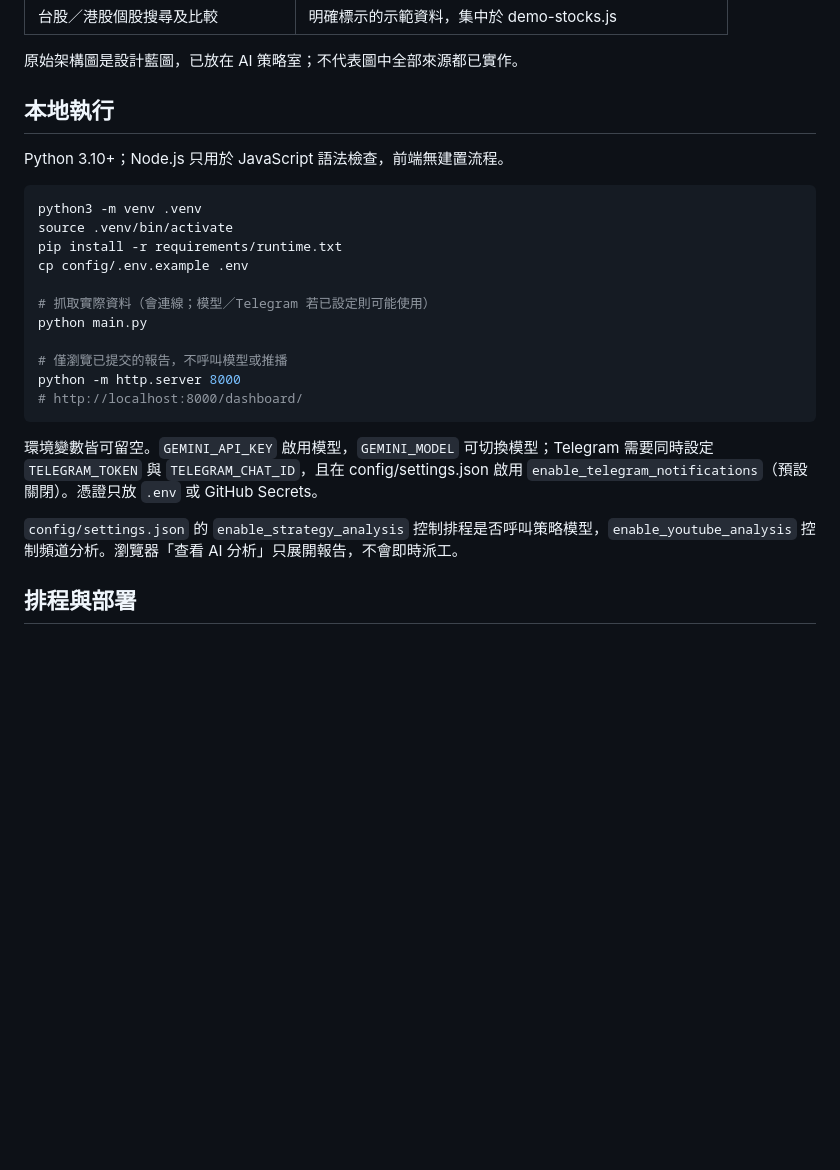
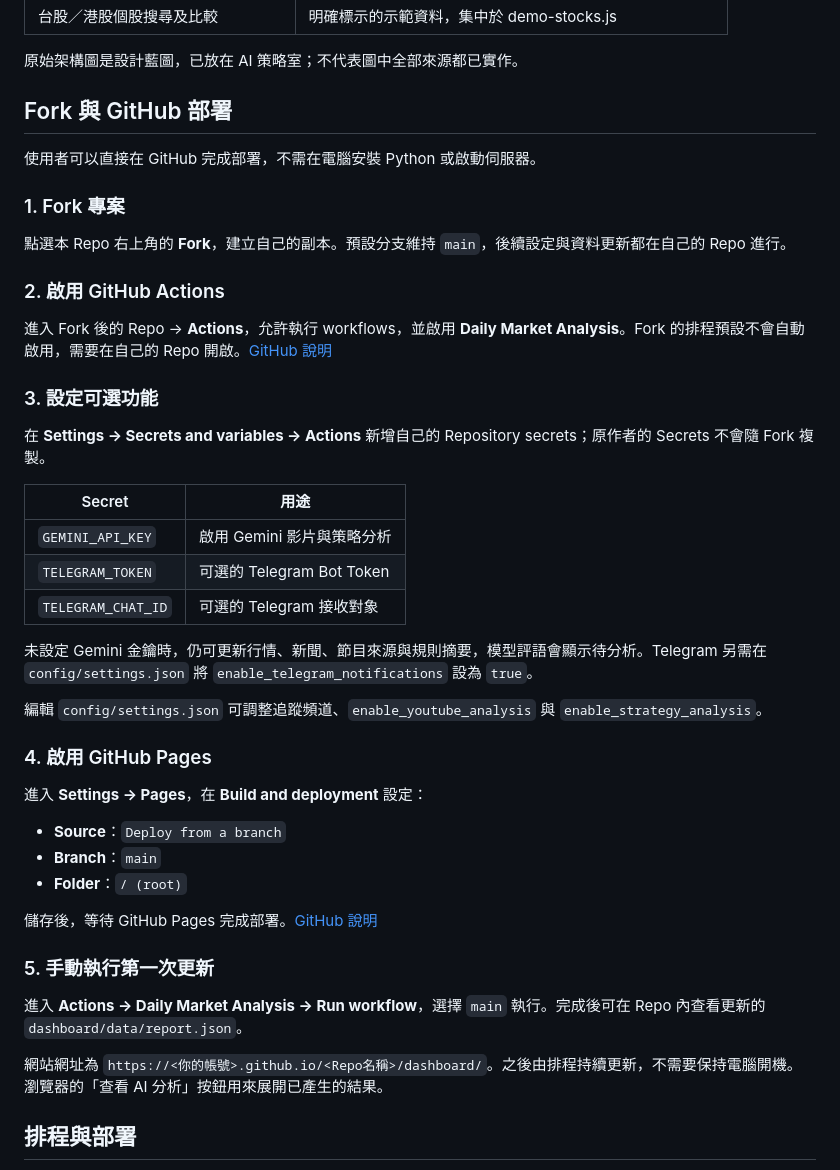
Before and after one commit to shark-yun/market-insights-agent, a Markdown page: README.md, the part around the change. Rendered like a GitHub page; blank space fills up the shorter version.

Commit message:
docs: make fork and GitHub deployment the primary setup guide

````diff
--- a/README.md
+++ b/README.md
@@ -36,27 +36,47 @@
 
 原始架構圖是設計藍圖，已放在 AI 策略室；不代表圖中全部來源都已實作。
 
-## 本地執行
+## Fork 與 GitHub 部署
 
-Python 3.10+；Node.js 只用於 JavaScript 語法檢查，前端無建置流程。
+使用者可以直接在 GitHub 完成部署，不需在電腦安裝 Python 或啟動伺服器。
 
-```bash
-python3 -m venv .venv
-source .venv/bin/activate
-pip install -r requirements/runtime.txt
-cp config/.env.example .env
+### 1. Fork 專案
 
-# 抓取實際資料（會連線；模型／Telegram 若已設定則可能使用）
-python main.py
+點選本 Repo 右上角的 **Fork**，建立自己的副本。預設分支維持 `main`，後續設定與資料更新都在自己的 Repo 進行。
 
-# 僅瀏覽已提交的報告，不呼叫模型或推播
-python -m http.server 8000
-# http://localhost:8000/dashboard/
-```
+### 2. 啟用 GitHub Actions
 
-環境變數皆可留空。`GEMINI_API_KEY` 啟用模型，`GEMINI_MODEL` 可切換模型；Telegram 需要同時設定 `TELEGRAM_TOKEN` 與 `TELEGRAM_CHAT_ID`，且在 config/settings.json 啟用 `enable_telegram_notifications`（預設關閉）。憑證只放 `.env` 或 GitHub Secrets。
+進入 Fork 後的 Repo → **Actions**，允許執行 workflows，並啟用 **Daily Market Analysis**。Fork 的排程預設不會自動啟用，需要在自己的 Repo 開啟。[GitHub 說明](https://docs.github.com/en/actions/how-tos/manage-workflow-runs/disable-and-enable-workflows)
 
-`config/settings.json` 的 `enable_strategy_analysis` 控制排程是否呼叫策略模型，`enable_youtube_analysis` 控制頻道分析。瀏覽器「查看 AI 分析」只展開報告，不會即時派工。
+### 3. 設定可選功能
+
+在 **Settings → Secrets and variables → Actions** 新增自己的 Repository secrets；原作者的 Secrets 不會隨 Fork 複製。
+
+| Secret | 用途 |
+| --- | --- |
+| `GEMINI_API_KEY` | 啟用 Gemini 影片與策略分析 |
+| `TELEGRAM_TOKEN` | 可選的 Telegram Bot Token |
+| `TELEGRAM_CHAT_ID` | 可選的 Telegram 接收對象 |
+
+未設定 Gemini 金鑰時，仍可更新行情、新聞、節目來源與規則摘要，模型評語會顯示待分析。Telegram 另需在 `config/settings.json` 將 `enable_telegram_notifications` 設為 `true`。
+
+編輯 `config/settings.json` 可調整追蹤頻道、`enable_youtube_analysis` 與 `enable_strategy_analysis`。
+
+### 4. 啟用 GitHub Pages
+
+進入 **Settings → Pages**，在 **Build and deployment** 設定：
+
+- **Source**：`Deploy from a branch`
+- **Branch**：`main`
+- **Folder**：`/ (root)`
+
+儲存後，等待 GitHub Pages 完成部署。[GitHub 說明](https://docs.github.com/en/pages/getting-started-with-github-pages/configuring-a-publishing-source-for-your-github-pages-site)
+
+### 5. 手動執行第一次更新
+
+進入 **Actions → Daily Market Analysis → Run workflow**，選擇 `main` 執行。完成後可在 Repo 內查看更新的 `dashboard/data/report.json`。
+
+網站網址為 `https://<你的帳號>.github.io/<Repo名稱>/dashboard/`。之後由排程持續更新，不需要保持電腦開機。瀏覽器的「查看 AI 分析」按鈕用來展開已產生的結果。
 
 ## 排程與部署
 
````
